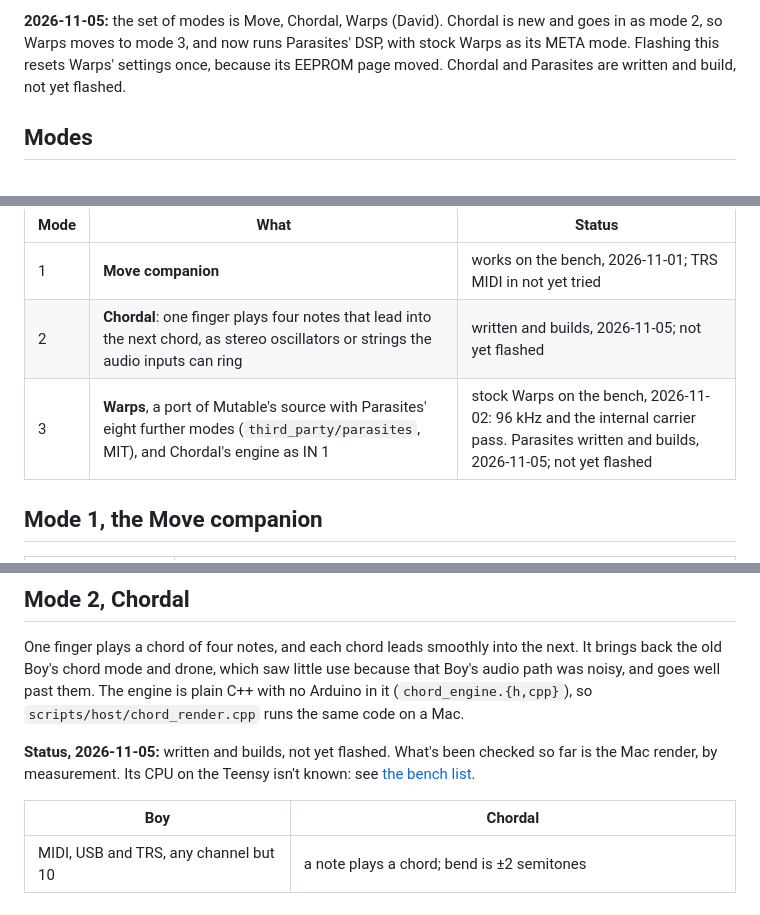
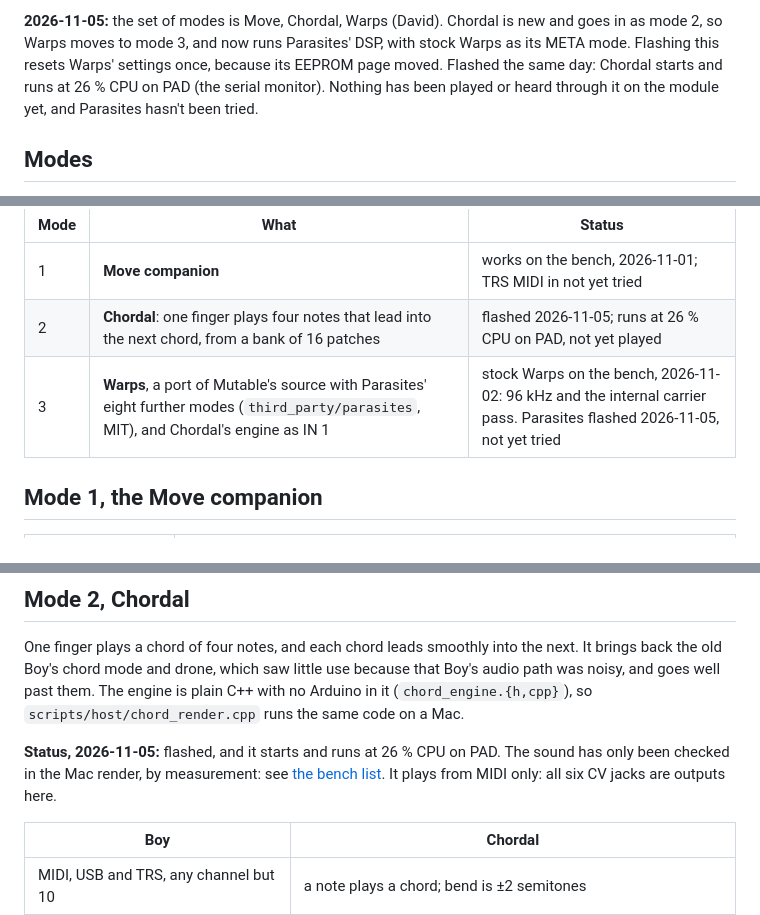
Before and after one commit to Eight4aWish/eurorack_modules, a Markdown page: docs/TEENSY_MOVE.md, 3 parts joined by grey strips. GitHub-like rendering.

Commit message:
TEENSY_MOVE: Chordal and Parasites are flashed, first CPU figure
Co-Authored-By: Claude Opus 5.5 <noreply@anthropic.com>

```diff
--- a/docs/TEENSY_MOVE.md
+++ b/docs/TEENSY_MOVE.md
@@ -24,8 +24,9 @@ Audio in and the frequency shifter are still to try: see [Mode 3 on the bench](#
 
 **2026-11-05:** the set of modes is Move, Chordal, Warps (David). Chordal is new and goes in as mode 2,
 so Warps moves to mode 3, and now runs Parasites' DSP, with stock Warps as its META mode. Flashing this
-resets Warps' settings once, because its EEPROM page moved. Chordal and Parasites are written and
-build, not yet flashed.
+resets Warps' settings once, because its EEPROM page moved. Flashed the same day: Chordal starts and
+runs at 26 % CPU on PAD (the serial monitor). Nothing has been played or heard through it on the module
+yet, and Parasites hasn't been tried.
 
 ## Modes
 
@@ -42,8 +43,8 @@ inputs or outputs, and that shouldn't change under a patch.
 | Mode | What | Status |
 |---|---|---|
 | 1 | **Move companion** | works on the bench, 2026-11-01; TRS MIDI in not yet tried |
-| 2 | **Chordal**: one finger plays four notes that lead into the next chord, as stereo oscillators or strings the audio inputs can ring | written and builds, 2026-11-05; not yet flashed |
-| 3 | **Warps**, a port of Mutable's source with Parasites' eight further modes (`third_party/parasites`, MIT), and Chordal's engine as IN 1 | stock Warps on the bench, 2026-11-02: 96 kHz and the internal carrier pass. Parasites written and builds, 2026-11-05; not yet flashed |
+| 2 | **Chordal**: one finger plays four notes that lead into the next chord, from a bank of 16 patches | flashed 2026-11-05; runs at 26 % CPU on PAD, not yet played |
+| 3 | **Warps**, a port of Mutable's source with Parasites' eight further modes (`third_party/parasites`, MIT), and Chordal's engine as IN 1 | stock Warps on the bench, 2026-11-02: 96 kHz and the internal carrier pass. Parasites flashed 2026-11-05, not yet tried |
 
 ## Mode 1, the Move companion
 
@@ -92,8 +93,9 @@ the old Boy's chord mode and drone, which saw little use because that Boy's audi
 and goes well past them. The engine is plain C++ with no Arduino in it (`chord_engine.{h,cpp}`), so
 `scripts/host/chord_render.cpp` runs the same code on a Mac.
 
-**Status, 2026-11-05:** written and builds, not yet flashed. What's been checked so far is the
-Mac render, by measurement. Its CPU on the Teensy isn't known: see [the bench list](#mode-2-on-the-bench).
+**Status, 2026-11-05:** flashed, and it starts and runs at 26 % CPU on PAD. The sound has only been
+checked in the Mac render, by measurement: see [the bench list](#mode-2-on-the-bench). It plays from MIDI
+only: all six CV jacks are outputs here.
 
 | Boy | Chordal |
 |---|---|
```
